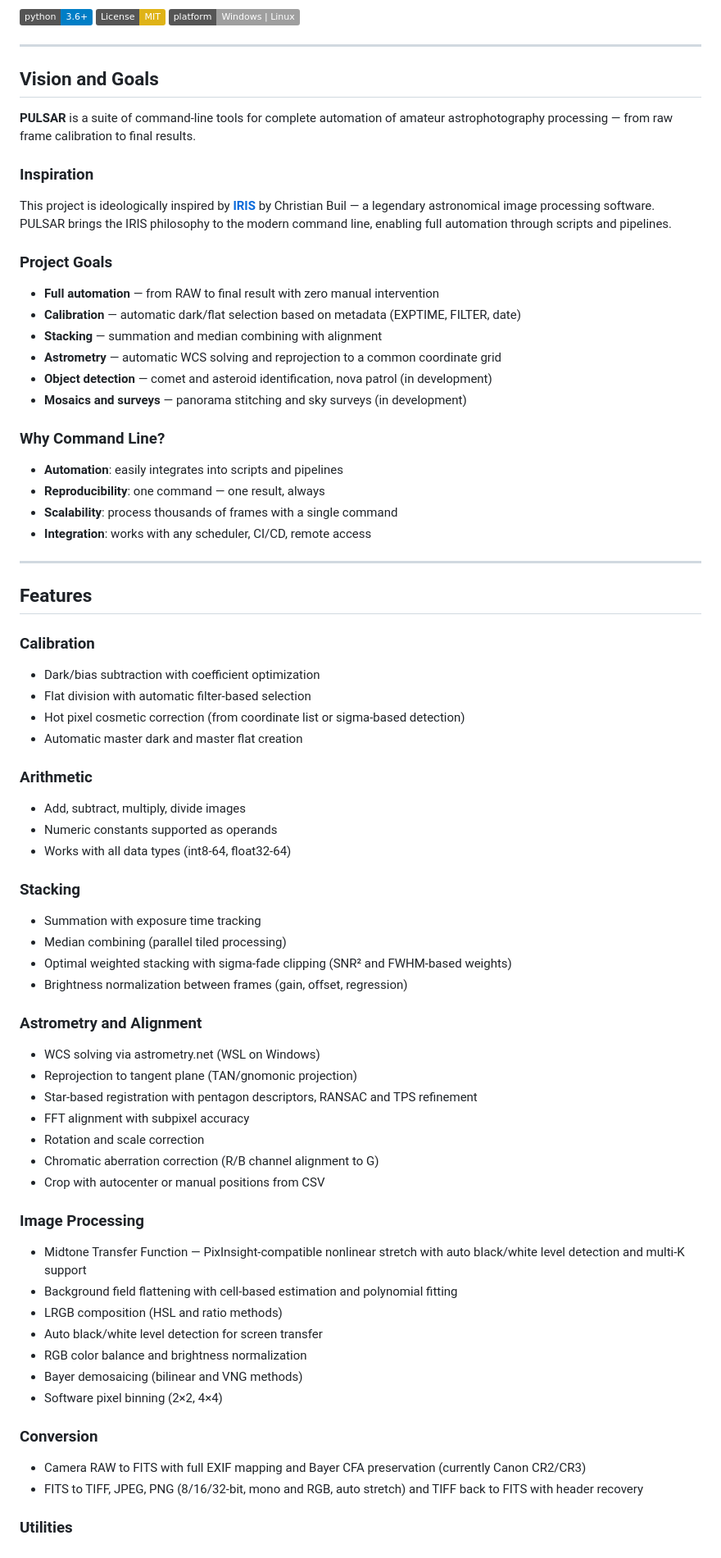
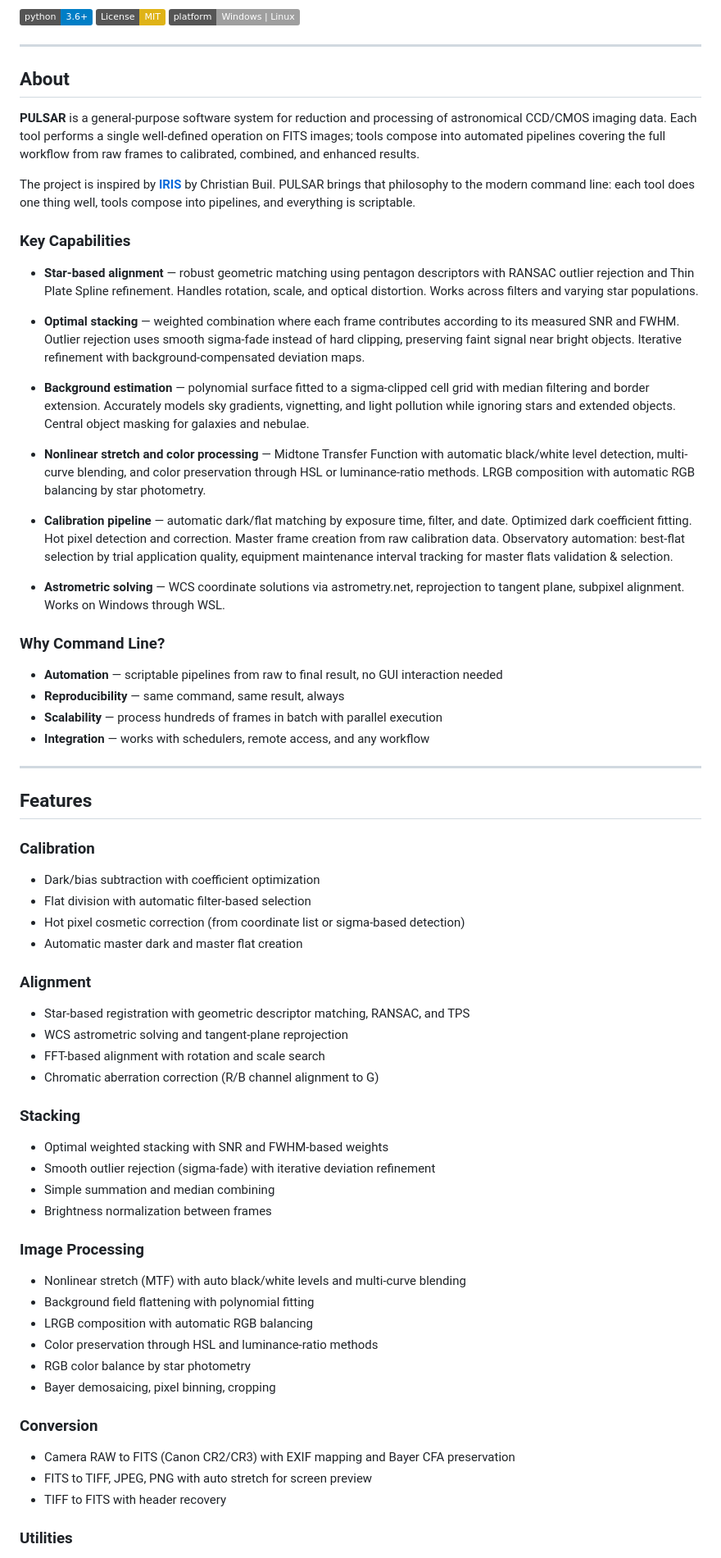
Before and after one commit to Igor-FP/pulsar, a Markdown page: README.md, the part around one of its changes. Shown at 82% size. GitHub-like rendering; badges without logos.

Commit message:
Update README intro and documentation for new features
Rewrite README opening: scientific tone, Key Capabilities section,
PixInsight trademark disclaimer. Update docs for fits2tiff JPEG/PNG
support, lrgb --auto pipeline, batch_utils =filename prefix.

```diff
--- a/README.md
+++ b/README.md
@@ -14,29 +14,32 @@
 
 ---
 
-## Vision and Goals
+## About
 
-**PULSAR** is a suite of command-line tools for complete automation of amateur astrophotography processing — from raw frame calibration to final results.
+**PULSAR** is a general-purpose software system for reduction and processing of astronomical CCD/CMOS imaging data. Each tool performs a single well-defined operation on FITS images; tools compose into automated pipelines covering the full workflow from raw frames to calibrated, combined, and enhanced results.
 
-### Inspiration
+The project is inspired by **[IRIS](http://www.astrosurf.com/buil/us/iris/iris.htm)** by Christian Buil. PULSAR brings that philosophy to the modern command line: each tool does one thing well, tools compose into pipelines, and everything is scriptable.
 
-This project is ideologically inspired by **[IRIS](http://www.astrosurf.com/buil/us/iris/iris.htm)** by Christian Buil — a legendary astronomical image processing software. PULSAR brings the IRIS philosophy to the modern command line, enabling full automation through scripts and pipelines.
+### Key Capabilities
 
-### Project Goals
+- **Star-based alignment** — robust geometric matching using pentagon descriptors with RANSAC outlier rejection and Thin Plate Spline refinement. Handles rotation, scale, and optical distortion. Works across filters and varying star populations.
 
-- **Full automation** — from RAW to final result with zero manual intervention
-- **Calibration** — automatic dark/flat selection based on metadata (EXPTIME, FILTER, date)
-- **Stacking** — summation and median combining with alignment
-- **Astrometry** — automatic WCS solving and reprojection to a common coordinate grid
-- **Object detection** — comet and asteroid identification, nova patrol (in development)
-- **Mosaics and surveys** — panorama stitching and sky surveys (in development)
+- **Optimal stacking** — weighted combination where each frame contributes according to its measured SNR and FWHM. Outlier rejection uses smooth sigma-fade instead of hard clipping, preserving faint signal near bright objects. Iterative refinement with background-compensated deviation maps.
+
+- **Background estimation** — polynomial surface fitted to a sigma-clipped cell grid with median filtering and border extension. Accurately models sky gradients, vignetting, and light pollution while ignoring stars and extended objects. Central object masking for galaxies and nebulae.
+
+- **Nonlinear stretch and color processing** — Midtone Transfer Function with automatic black/white level detection, multi-curve blending, and color preservation through HSL or luminance-ratio methods. LRGB composition with automatic RGB balancing by star photometry.
+
+- **Calibration pipeline** — automatic dark/flat matching by exposure time, filter, and date. Optimized dark coefficient fitting. Hot pixel detection and correction. Master frame creation from raw calibration data. Observatory automation: best-flat selection by trial application quality, equipment maintenance interval tracking for master flats validation & selection.
+
+- **Astrometric solving** — WCS coordinate solutions via astrometry.net, reprojection to tangent plane, subpixel alignment. Works on Windows through WSL.
 
 ### Why Command Line?
 
-- **Automation**: easily integrates into scripts and pipelines
-- **Reproducibility**: one command — one result, always
-- **Scalability**: process thousands of frames with a single command
-- **Integration**: works with any scheduler, CI/CD, remote access
+- **Automation** — scriptable pipelines from raw to final result, no GUI interaction needed
+- **Reproducibility** — same command, same result, always
+- **Scalability** — process hundreds of frames in batch with parallel execution
+- **Integration** — works with schedulers, remote access, and any workflow
 
 ---
 
@@ -48,37 +51,29 @@ This project is ideologically inspired by **[IRIS](http://www.astrosurf.com/buil
 - Hot pixel cosmetic correction (from coordinate list or sigma-based detection)
 - Automatic master dark and master flat creation
 
-### Arithmetic
-- Add, subtract, multiply, divide images
-- Numeric constants supported as operands
-- Works with all data types (int8-64, float32-64)
+### Alignment
+- Star-based registration with geometric descriptor matching, RANSAC, and TPS
+- WCS astrometric solving and tangent-plane reprojection
+- FFT-based alignment with rotation and scale search
+- Chromatic aberration correction (R/B channel alignment to G)
 
 ### Stacking
-- Summation with exposure time tracking
-- Median combining (parallel tiled processing)
-- Optimal weighted stacking with sigma-fade clipping (SNR² and FWHM-based weights)
-- Brightness normalization between frames (gain, offset, regression)
-
-### Astrometry and Alignment
-- WCS solving via astrometry.net (WSL on Windows)
-- Reprojection to tangent plane (TAN/gnomonic projection)
-- Star-based registration with pentagon descriptors, RANSAC and TPS refinement
-- FFT alignment with subpixel accuracy
-- Rotation and scale correction
-- Chromatic aberration correction (R/B channel alignment to G)
-- Crop with autocenter or manual positions from CSV
+- Optimal weighted stacking with SNR and FWHM-based weights
+- Smooth outlier rejection (sigma-fade) with iterative deviation refinement
+- Simple summation and median combining
+- Brightness normalization between frames
 
 ### Image Processing
-- Midtone Transfer Function — PixInsight-compatible nonlinear stretch with auto black/white level detection and multi-K support
-- Background field flattening with cell-based estimation and polynomial fitting
-- LRGB composition (HSL and ratio methods)
-- Auto black/white level detection for screen transfer
-- RGB color balance and brightness normalization
-- Bayer demosaicing (bilinear and VNG methods)
-- Software pixel binning (2×2, 4×4)
+- Nonlinear stretch (MTF) with auto black/white levels and multi-curve blending
+- Background field flattening with polynomial fitting
+- LRGB composition with automatic RGB balancing
+- Color preservation through HSL and luminance-ratio methods
+- RGB color balance by star photometry
+- Bayer demosaicing, pixel binning, cropping
 
 ### Conversion
-- Camera RAW to FITS with full EXIF mapping and Bayer CFA preservation (currently Canon CR2/CR3)
-- FITS to TIFF, JPEG, PNG (8/16/32-bit, mono and RGB, auto stretch) and TIFF back to FITS with header recovery
+- Camera RAW to FITS (Canon CR2/CR3) with EXIF mapping and Bayer CFA preservation
+- FITS to TIFF, JPEG, PNG with auto stretch for screen preview
+- TIFF to FITS with header recovery
 
 ### Utilities
```
Also changed, not shown: other parts of README.md (+9 -3 lines).
